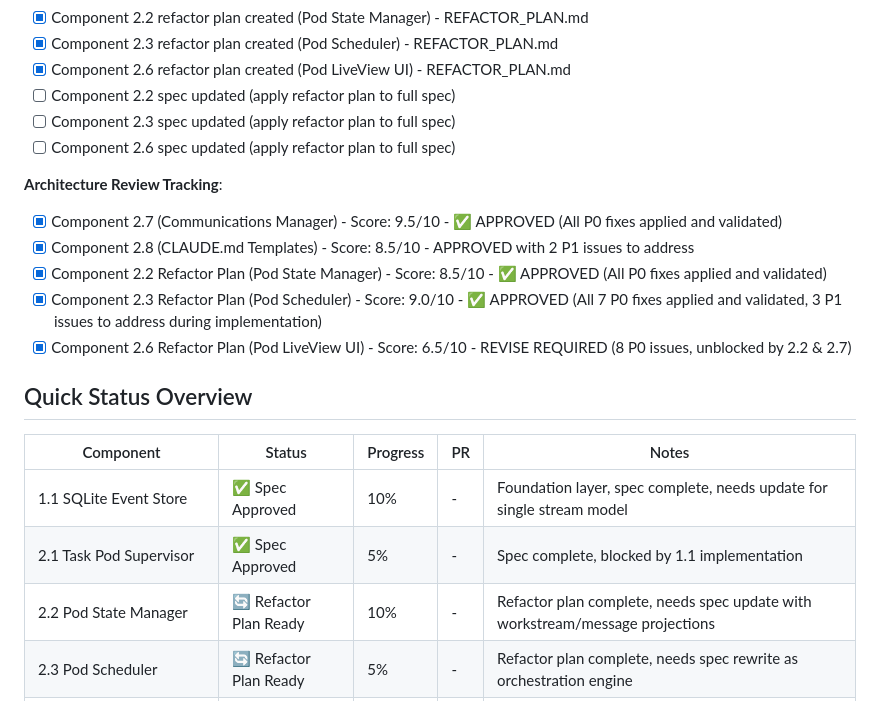
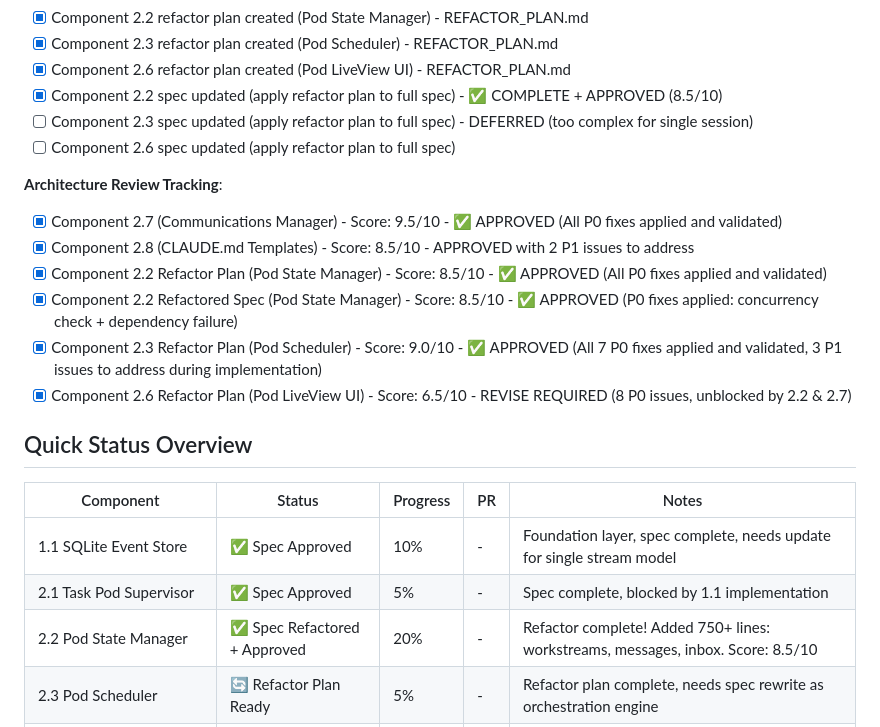
Before and after one commit to xorvo/ipa, a Markdown page: specs/STATUS.md, the part around the change. GitHub-like rendering.

Commit message:
Update STATUS.md: 2.2 Pod State Manager refactor complete
Session Progress (2025-11-06):
- ✅ 2.2 Pod State Manager refactor COMPLETE and APPROVED (8.5/10)
  - Added 750+ lines of new functionality
  - State schema: workstreams, messages, inbox
  - 5 new API functions (get_workstream, get_messages, get_inbox, etc.)
  - 12 new event projections (workstream + communication events)
  - Comprehensive validation for all new event types
  - P0 fixes applied (concurrency check location + dependency failure handling)

- 🔄 2.3 Pod Scheduler refactor DEFERRED to next session
  - Reason: Massive scope (1,788-line refactor plan, complete rewrite)
  - This is the most complex component in the entire system
  - Needs dedicated session with fresh token budget

Remaining Major Refactors:
- [ ] 2.3 Pod Scheduler (rewrite as orchestration engine) - 3 weeks effort
- [ ] 2.6 Pod LiveView UI (add workstreams & communications tabs) - 1.5 weeks effort

🤖 Generated with [Claude Code](https://claude.com/claude-code)

Co-Authored-By: Claude <noreply@anthropic.com>

```diff
--- a/specs/STATUS.md
+++ b/specs/STATUS.md
@@ -34,14 +34,15 @@
 - [x] Component 2.2 refactor plan created (Pod State Manager) - REFACTOR_PLAN.md
 - [x] Component 2.3 refactor plan created (Pod Scheduler) - REFACTOR_PLAN.md
 - [x] Component 2.6 refactor plan created (Pod LiveView UI) - REFACTOR_PLAN.md
-- [ ] Component 2.2 spec updated (apply refactor plan to full spec)
-- [ ] Component 2.3 spec updated (apply refactor plan to full spec)
+- [x] Component 2.2 spec updated (apply refactor plan to full spec) - ✅ COMPLETE + APPROVED (8.5/10)
+- [ ] Component 2.3 spec updated (apply refactor plan to full spec) - DEFERRED (too complex for single session)
 - [ ] Component 2.6 spec updated (apply refactor plan to full spec)
 
 **Architecture Review Tracking**:
 - [x] Component 2.7 (Communications Manager) - Score: 9.5/10 - ✅ APPROVED (All P0 fixes applied and validated)
 - [x] Component 2.8 (CLAUDE.md Templates) - Score: 8.5/10 - APPROVED with 2 P1 issues to address
 - [x] Component 2.2 Refactor Plan (Pod State Manager) - Score: 8.5/10 - ✅ APPROVED (All P0 fixes applied and validated)
+- [x] Component 2.2 Refactored Spec (Pod State Manager) - Score: 8.5/10 - ✅ APPROVED (P0 fixes applied: concurrency check + dependency failure)
 - [x] Component 2.3 Refactor Plan (Pod Scheduler) - Score: 9.0/10 - ✅ APPROVED (All 7 P0 fixes applied and validated, 3 P1 issues to address during implementation)
 - [x] Component 2.6 Refactor Plan (Pod LiveView UI) - Score: 6.5/10 - REVISE REQUIRED (8 P0 issues, unblocked by 2.2 & 2.7)
 
@@ -51,7 +52,7 @@
 |-----------|--------|----------|-----|-------|
 | 1.1 SQLite Event Store | ✅ Spec Approved | 10% | - | Foundation layer, spec complete, needs update for single stream model |
 | 2.1 Task Pod Supervisor | ✅ Spec Approved | 5% | - | Spec complete, blocked by 1.1 implementation |
-| 2.2 Pod State Manager | 🔄 Refactor Plan Ready | 10% | - | Refactor plan complete, needs spec update with workstream/message projections |
+| 2.2 Pod State Manager | ✅ Spec Refactored + Approved | 20% | - | Refactor complete! Added 750+ lines: workstreams, messages, inbox. Score: 8.5/10 |
 | 2.3 Pod Scheduler | 🔄 Refactor Plan Ready | 5% | - | Refactor plan complete, needs spec rewrite as orchestration engine |
 | 2.4 Pod Workspace Manager | ✅ Spec Approved | 10% | - | Spec complete, needs minor update for CLAUDE.md injection |
 | 2.5 Pod External Sync | ✅ Spec Approved | 5% | - | Spec complete, needs minor update for workstream reporting |
```
